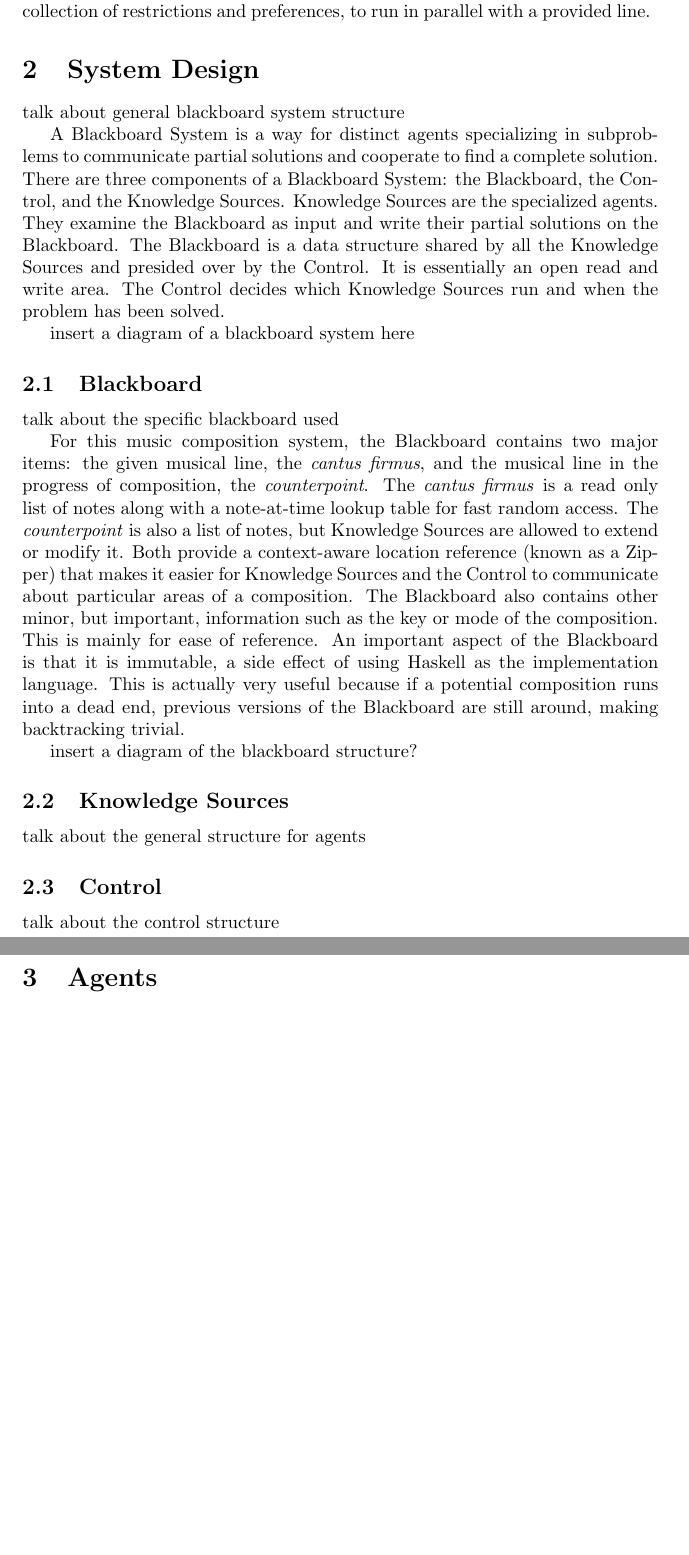
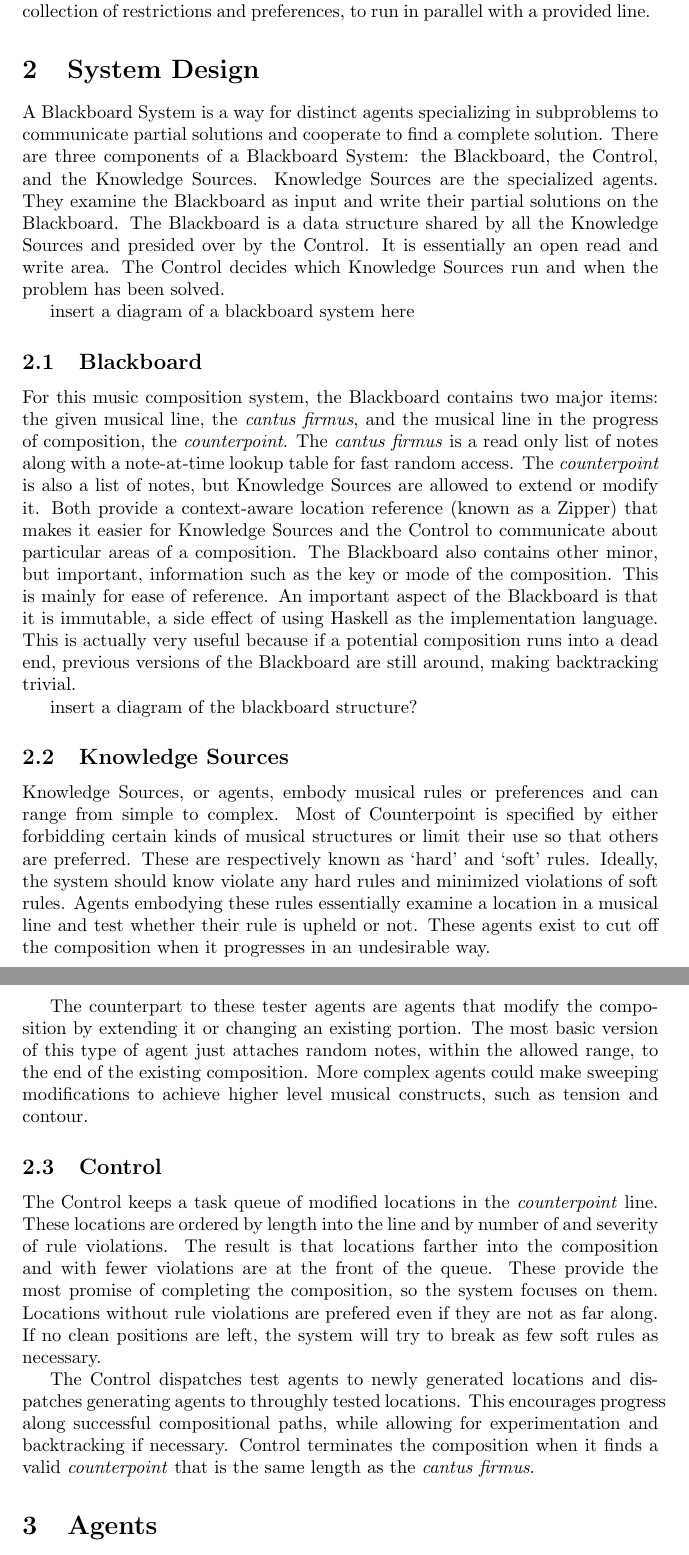
Before and after one commit to anasazi/Multi-Agent-AI-Music-Composition, a LaTeX thesis (paper/thesis.tex, which reads paper/systemdesign.tex): two parts of pages 2 and 3 of 3, joined at a grey line, cut so that both start at the same text, the shorter picture padded with empty space. Compiled offline with pdfLaTeX.

Commit message:
text parts for knowledge sources and control.

```diff
--- a/paper/systemdesign.tex
+++ b/paper/systemdesign.tex
@@ -1,6 +1,4 @@
-\section{System Design}
-
-talk about general blackboard system structure
+\section{System Design} % talk about general blackboard system structure
 
 A Blackboard System is a way for distinct agents specializing in subproblems to communicate partial solutions and cooperate to find a complete solution.
 There are three components of a Blackboard System: the Blackboard, the Control, and the Knowledge Sources.
@@ -10,9 +8,7 @@ The Control decides which Knowledge Sources run and when the problem has been so
 
 insert a diagram of a blackboard system here
 
-\subsection{Blackboard}
-
-talk about the specific blackboard used
+\subsection{Blackboard} % talk about the specific blackboard used
 
 For this music composition system, the Blackboard contains two major items: the given musical line, the \emph{cantus firmus}, and the musical line in the progress of composition, the \emph{counterpoint}.
 The \emph{cantus firmus} is a read only list of notes along with a note-at-time lookup table for fast random access.
@@ -24,12 +20,27 @@ This is actually very useful because if a potential composition runs into a dead
 
 insert a diagram of the blackboard structure?
 
-\subsection{Knowledge Sources}
+\subsection{Knowledge Sources} % talk about the general structure for agents
 
-talk about the general structure for agents
+Knowledge Sources, or agents, embody musical rules or preferences and can range from simple to complex.
+Most of Counterpoint is specified by either forbidding certain kinds of musical structures or limit their use so that others are preferred.
+These are respectively known as `hard' and `soft' rules. Ideally, the system should know violate any hard rules and minimized violations of soft rules.
+Agents embodying these rules essentially examine a location in a musical line and test whether their rule is upheld or not.
+These agents exist to cut off the composition when it progresses in an undesirable way.
 
+The counterpart to these tester agents are agents that modify the composition by extending it or changing an existing portion.
+The most basic version of this type of agent just attaches random notes, within the allowed range, to the end of the existing composition.
+More complex agents could make sweeping modifications to achieve higher level musical constructs, such as tension and contour.
 
+\subsection{Control} % talk about the control structure
 
-\subsection{Control}
+The Control keeps a task queue of modified locations in the \emph{counterpoint} line.
+These locations are ordered by length into the line and by number of and severity of rule violations.
+The result is that locations farther into the composition and with fewer violations are at the front of the queue.
+These provide the most promise of completing the composition, so the system focuses on them.
+Locations without rule violations are prefered even if they are not as far along.
+If no clean positions are left, the system will try to break as few soft rules as necessary.
 
-talk about the control structure
+The Control dispatches test agents to newly generated locations and dispatches generating agents to throughly tested locations.
+This encourages progress along successful compositional paths, while allowing for experimentation and backtracking if necessary.
+Control terminates the composition when it finds a valid \emph{counterpoint} that is the same length as the \emph{cantus firmus}.
```
